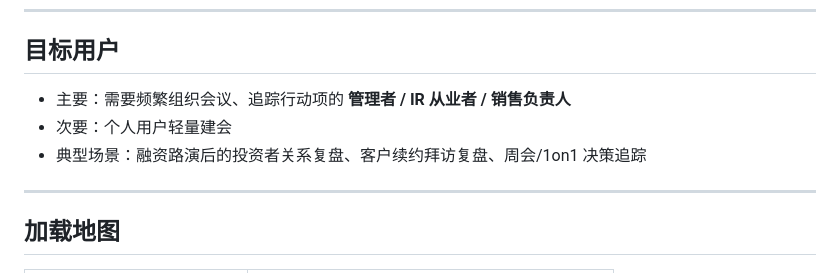
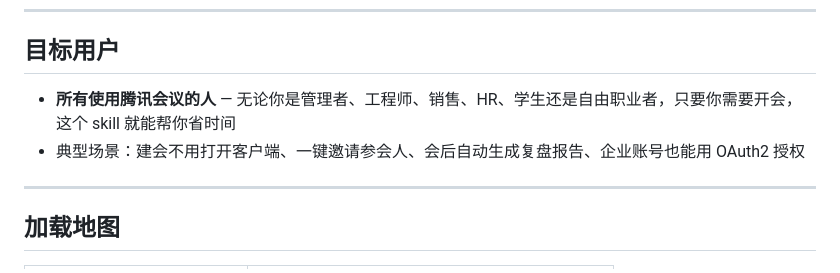
Before and after one commit to ikevss/ikevss-tencentmeeting, a Markdown page: SKILL.md, the part around the change. Drawn GitHub-style.

Commit message:
fix: 目标用户从特定人群改为所有腾讯会议用户
原来的定位（管理者/IR从业者/销售负责人）过于狭窄，修正为通用定位。

Co-Authored-By: Claude Opus 4.8 (1M context) <noreply@anthropic.com>

```diff
--- a/SKILL.md
+++ b/SKILL.md
@@ -57,9 +57,8 @@ triggers:
 
 ## 目标用户
 
-- 主要：需要频繁组织会议、追踪行动项的 **管理者 / IR 从业者 / 销售负责人**
-- 次要：个人用户轻量建会
-- 典型场景：融资路演后的投资者关系复盘、客户续约拜访复盘、周会/1on1 决策追踪
+- **所有使用腾讯会议的人** — 无论你是管理者、工程师、销售、HR、学生还是自由职业者，只要你需要开会，这个 skill 就能帮你省时间
+- 典型场景：建会不用打开客户端、一键邀请参会人、会后自动生成复盘报告、企业账号也能用 OAuth2 授权
 
 ---
 
```
